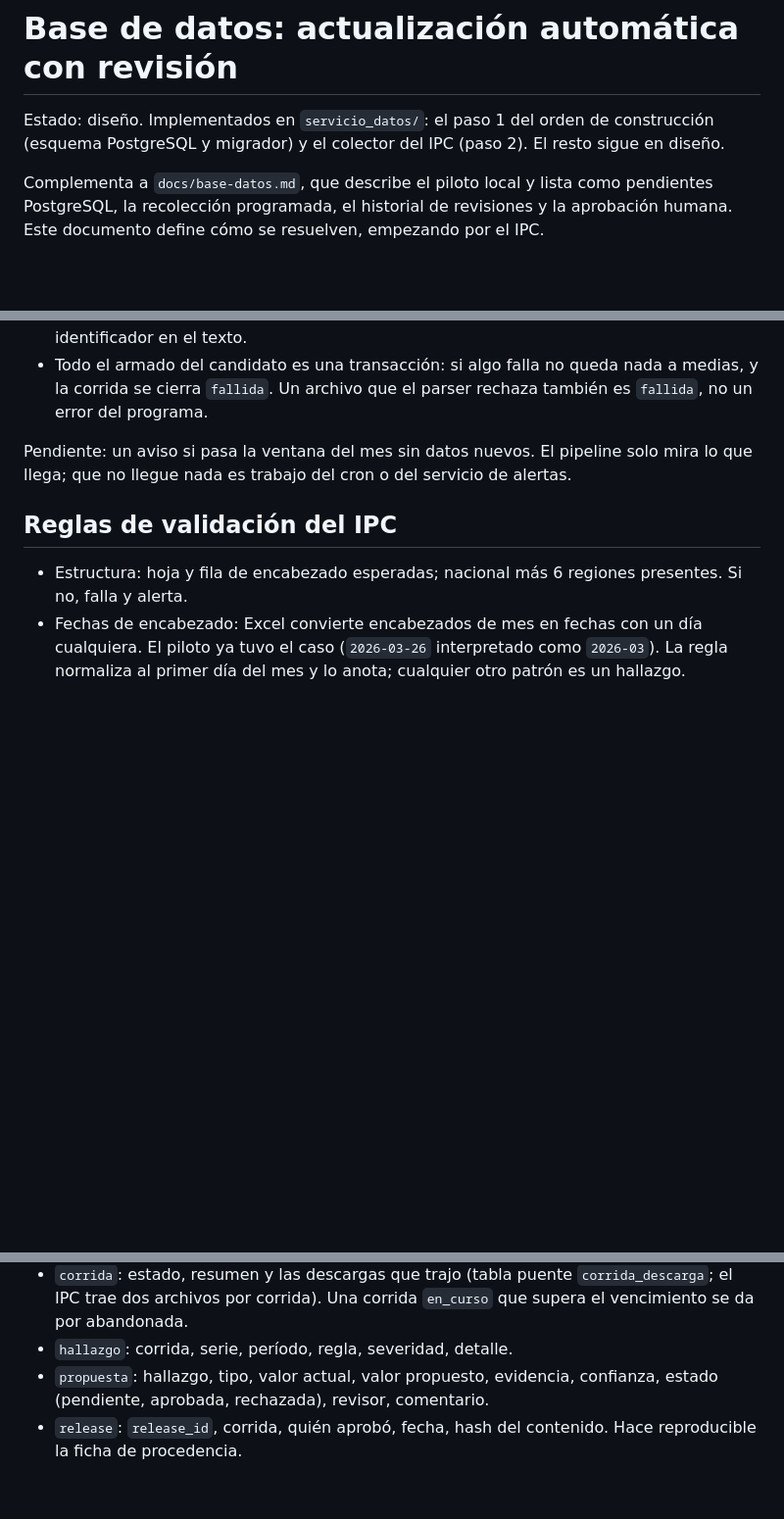
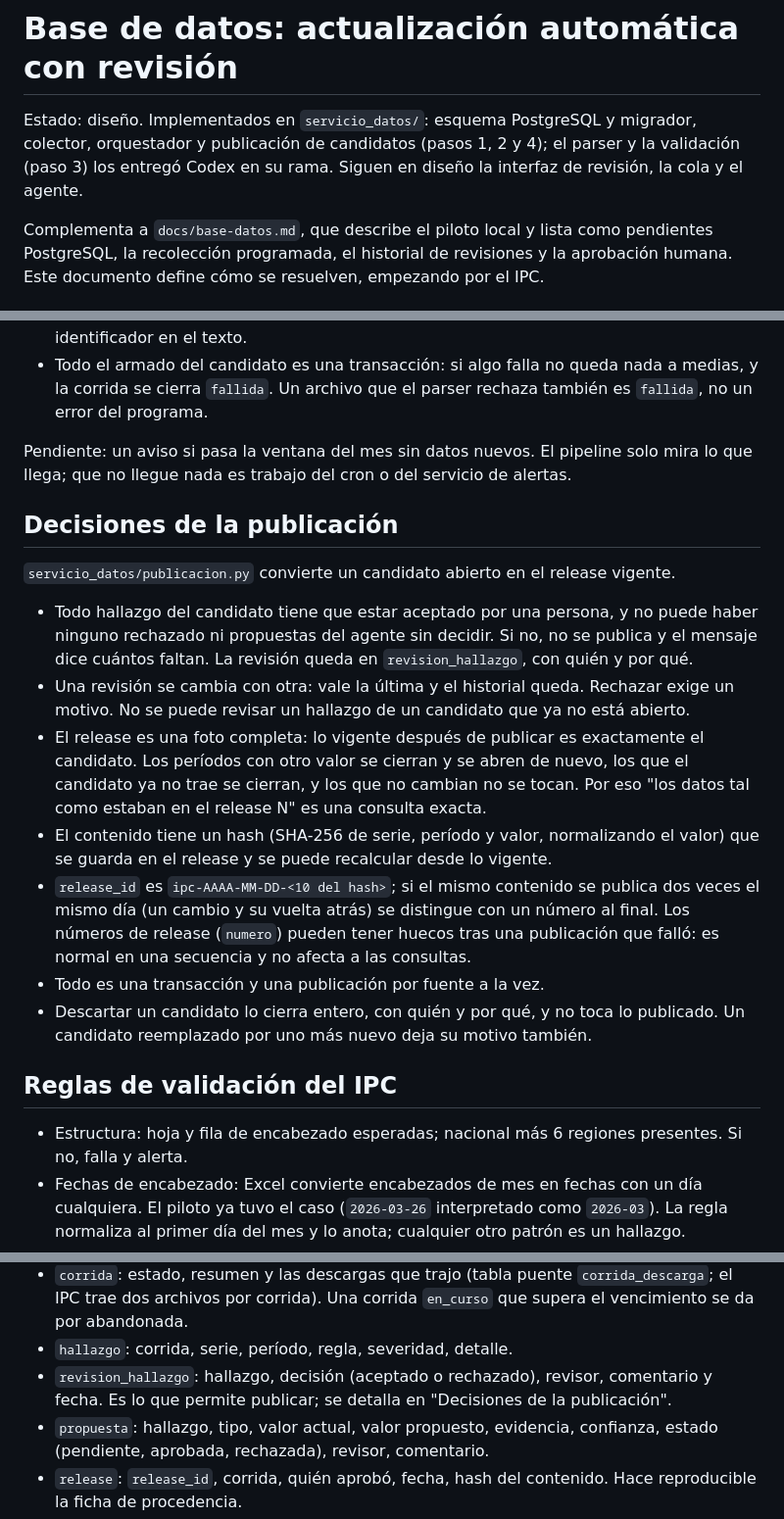
Before and after one commit to juanbernisbmx-bit/chartbay, a Markdown page: docs/base-datos-actualizacion.md, 3 parts joined by grey strips. Shown at 98% size. Drawn GitHub-style; blank space fills up the shorter version.

Commit message:
docs(datos): decisiones de la publicación y estado del circuito
Co-Authored-By: Claude Sonnet 5.5 <noreply@anthropic.com>

```diff
--- a/docs/base-datos-actualizacion.md
+++ b/docs/base-datos-actualizacion.md
@@ -1,8 +1,9 @@
 # Base de datos: actualización automática con revisión
 
-Estado: diseño. Implementados en `servicio_datos/`: el paso 1 del orden de
-construcción (esquema PostgreSQL y migrador) y el colector del IPC (paso 2). El
-resto sigue en diseño.
+Estado: diseño. Implementados en `servicio_datos/`: esquema PostgreSQL y migrador,
+colector, orquestador y publicación de candidatos (pasos 1, 2 y 4); el parser y la
+validación (paso 3) los entregó Codex en su rama. Siguen en diseño la interfaz de
+revisión, la cola y el agente.
 
 Complementa a `docs/base-datos.md`, que describe el piloto local y lista como
 pendientes PostgreSQL, la recolección programada, el historial de revisiones y la
@@ -86,6 +87,29 @@ El pipeline (`servicio_datos/pipeline.py`) une colecta, parseo, validación y ca
 Pendiente: un aviso si pasa la ventana del mes sin datos nuevos. El pipeline solo
 mira lo que llega; que no llegue nada es trabajo del cron o del servicio de alertas.
 
+## Decisiones de la publicación
+
+`servicio_datos/publicacion.py` convierte un candidato abierto en el release vigente.
+
+- Todo hallazgo del candidato tiene que estar aceptado por una persona, y no puede haber
+  ninguno rechazado ni propuestas del agente sin decidir. Si no, no se publica y el mensaje
+  dice cuántos faltan. La revisión queda en `revision_hallazgo`, con quién y por qué.
+- Una revisión se cambia con otra: vale la última y el historial queda. Rechazar exige un
+  motivo. No se puede revisar un hallazgo de un candidato que ya no está abierto.
+- El release es una foto completa: lo vigente después de publicar es exactamente el
+  candidato. Los períodos con otro valor se cierran y se abren de nuevo, los que el
+  candidato ya no trae se cierran, y los que no cambian no se tocan. Por eso "los datos tal
+  como estaban en el release N" es una consulta exacta.
+- El contenido tiene un hash (SHA-256 de serie, período y valor, normalizando el valor) que
+  se guarda en el release y se puede recalcular desde lo vigente.
+- `release_id` es `ipc-AAAA-MM-DD-<10 del hash>`; si el mismo contenido se publica dos veces
+  el mismo día (un cambio y su vuelta atrás) se distingue con un número al final. Los
+  números de release (`numero`) pueden tener huecos tras una publicación que falló: es
+  normal en una secuencia y no afecta a las consultas.
+- Todo es una transacción y una publicación por fuente a la vez.
+- Descartar un candidato lo cierra entero, con quién y por qué, y no toca lo publicado. Un
+  candidato reemplazado por uno más nuevo deja su motivo también.
+
 ## Reglas de validación del IPC
 
 - Estructura: hoja y fila de encabezado esperadas; nacional más 6 regiones
@@ -142,6 +166,8 @@ propuesta. No toca el candidato ni lo publicado.
   `corrida_descarga`; el IPC trae dos archivos por corrida). Una corrida
   `en_curso` que supera el vencimiento se da por abandonada.
 - `hallazgo`: corrida, serie, período, regla, severidad, detalle.
+- `revision_hallazgo`: hallazgo, decisión (aceptado o rechazado), revisor, comentario y
+  fecha. Es lo que permite publicar; se detalla en "Decisiones de la publicación".
 - `propuesta`: hallazgo, tipo, valor actual, valor propuesto, evidencia,
   confianza, estado (pendiente, aprobada, rechazada), revisor, comentario.
 - `release`: `release_id`, corrida, quién aprobó, fecha, hash del contenido. Hace
```
Also changed, not shown: servicio_datos/COORDINACION.md (+3 -0 lines).
